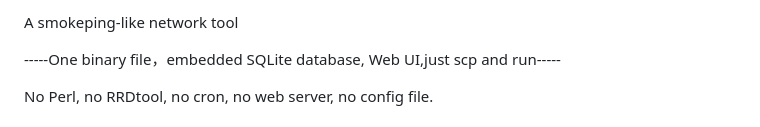
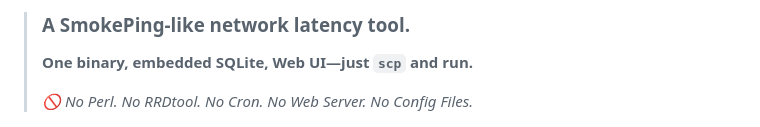
Before and after one commit to githubflyideas/fogping, a Markdown page: README.md, the part around the change. GitHub-like rendering.

Commit message:
Revise README for better presentation and clarity
Updated the README to improve clarity and formatting.

```diff
--- a/README.md
+++ b/README.md
@@ -1,9 +1,8 @@
-A smokeping-like network tool
-
------One binary file，embedded SQLite database, Web UI,just scp and run-----
-
-No Perl, no RRDtool, no cron, no web server, no config file.
-
+> ### A SmokePing-like network latency tool.
+> **One binary, embedded SQLite, Web UI—just `scp` and run.**
+>
+> *🚫 No Perl. No RRDtool. No Cron. No Web Server. No Config Files.*
+>
 ![window: a 40-minute congestion event — smoke spreads, bursts marked ◆](docs/hero15.png)
 ![window: a 40-minute congestion event — smoke spreads, bursts marked ◆](docs/hero17.png)
 ![window: a 40-minute congestion event — smoke spreads, bursts marked ◆](docs/hero16.png)
```
